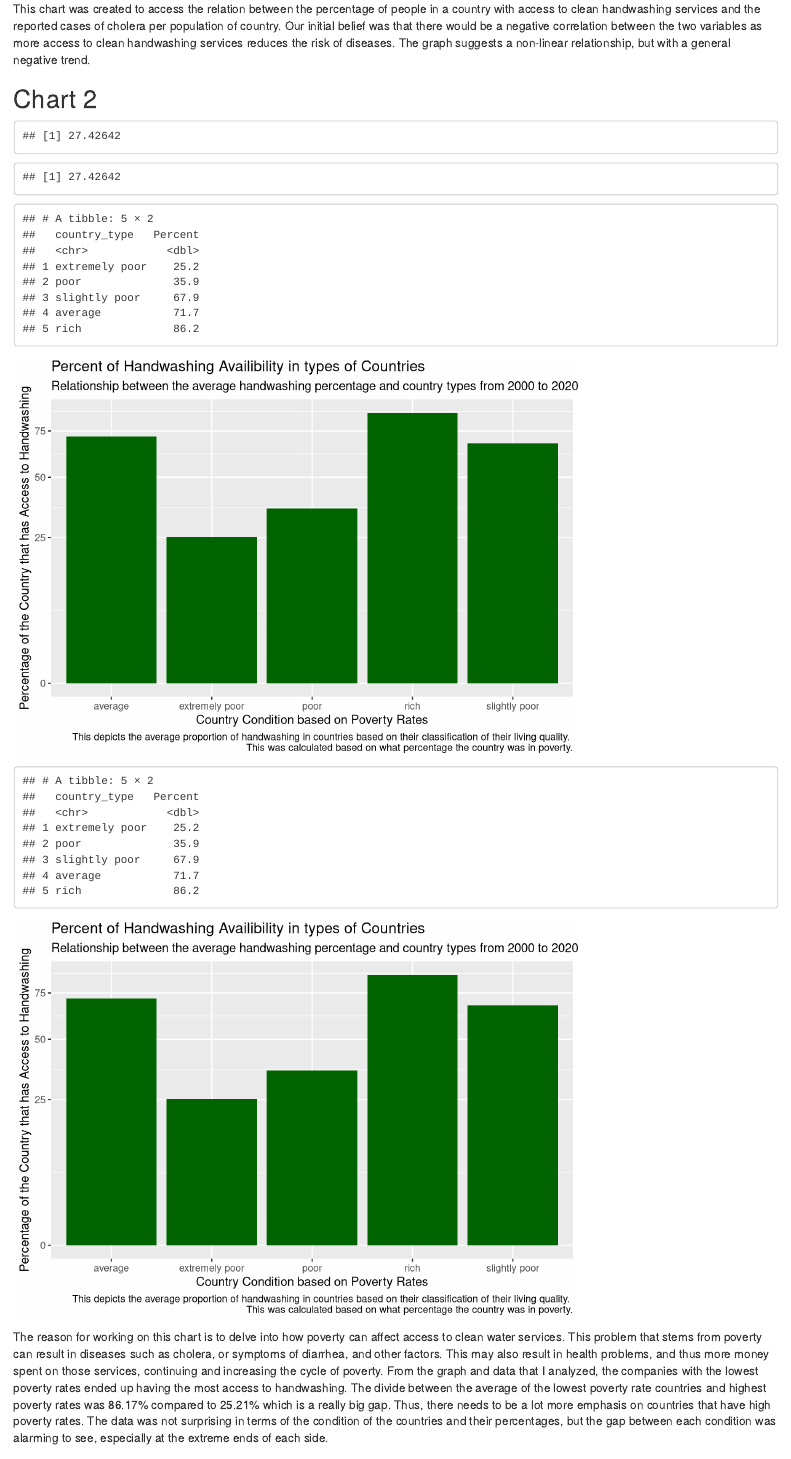
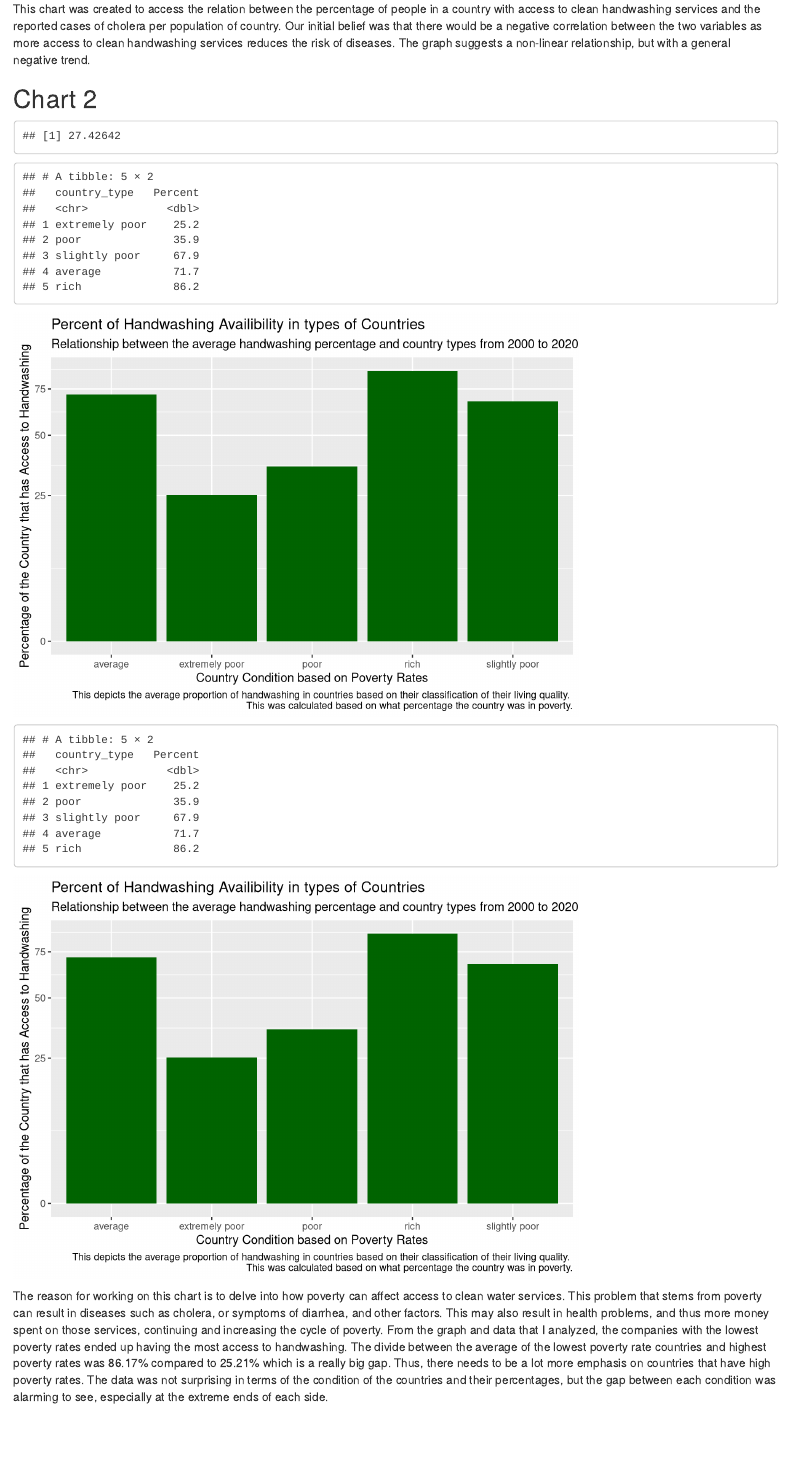
Before and after one commit to info201b-au2022/project-mynahshetty11, an R Markdown document (docs/index.Rmd): the page in a window 1100 px wide, from 1660 px down. Rendered offline with R 4.5, knitr and Pandoc, with nearby package versions.

Commit message:
finishing touches

```diff
--- a/docs/index.Rmd
+++ b/docs/index.Rmd
@@ -214,7 +214,6 @@ handwash_filtered <- filter(handwash_filtered, !is.na(handwash_filtered$Percent)
 #Convert Year to actual years
 handwash_filtered$Year <- strtoi(str_replace(handwash_filtered$Year, "X", ""))
 
-(mean(na.omit(poverty$percPoverty)))
 
 
 handwash_filtered <- slice(handwash,3:n())
```
